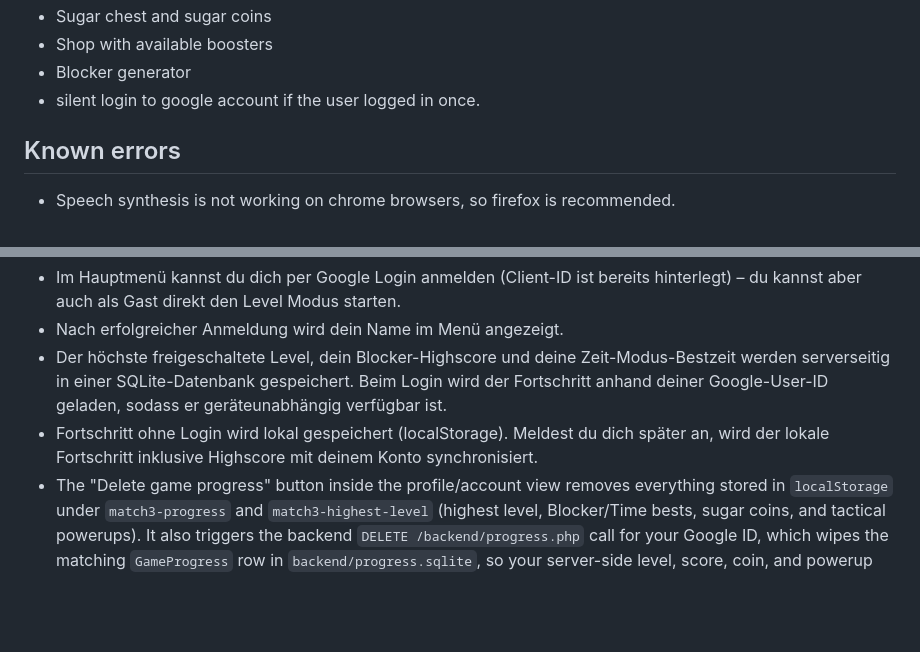
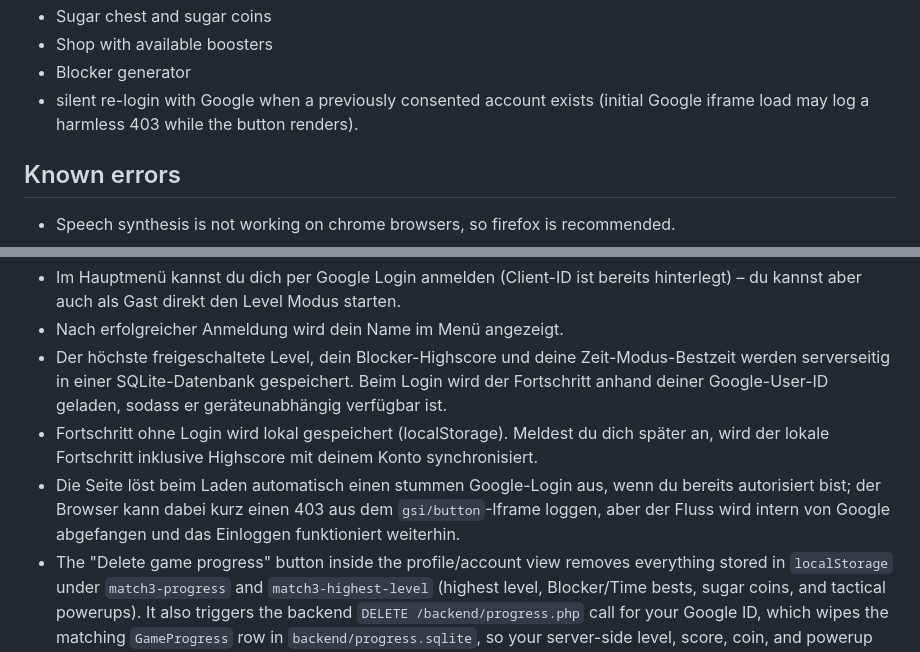
Before and after one commit to Purogurama-kun/3-match-browsergame, a Markdown page: README.md, 2 parts joined by grey strips. GitHub-like rendering; blank space fills up the shorter version.

```diff
--- a/README.md
+++ b/README.md
@@ -21,7 +21,7 @@ Small Match-3 browser game with boosters, goals, and sound feedback, written in
 - Sugar chest and sugar coins
 - Shop with available boosters
 - Blocker generator
-- silent login to google account if the user logged in once.
+- silent re-login with Google when a previously consented account exists (initial Google iframe load may log a harmless 403 while the button renders).
 
 ## Known errors
 
@@ -92,6 +92,7 @@ The project uses the following concepts:
 - Nach erfolgreicher Anmeldung wird dein Name im Menü angezeigt.
 - Der höchste freigeschaltete Level, dein Blocker-Highscore und deine Zeit-Modus-Bestzeit werden serverseitig in einer SQLite-Datenbank gespeichert. Beim Login wird der Fortschritt anhand deiner Google-User-ID geladen, sodass er geräteunabhängig verfügbar ist.
 - Fortschritt ohne Login wird lokal gespeichert (localStorage). Meldest du dich später an, wird der lokale Fortschritt inklusive Highscore mit deinem Konto synchronisiert.
+- Die Seite löst beim Laden automatisch einen stummen Google-Login aus, wenn du bereits autorisiert bist; der Browser kann dabei kurz einen 403 aus dem `gsi/button`-Iframe loggen, aber der Fluss wird intern von Google abgefangen und das Einloggen funktioniert weiterhin.
 - The "Delete game progress" button inside the profile/account view removes everything stored in `localStorage` under `match3-progress` and `match3-highest-level` (highest level, Blocker/Time bests, sugar coins, and tactical powerups). It also triggers the backend `DELETE /backend/progress.php` call for your Google ID, which wipes the matching `GameProgress` row in `backend/progress.sqlite`, so your server-side level, score, coin, and powerup records are reset to their defaults.
 
 ## Git workflow
```
